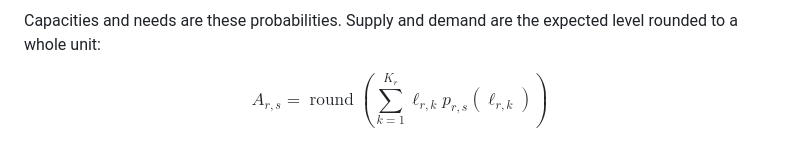
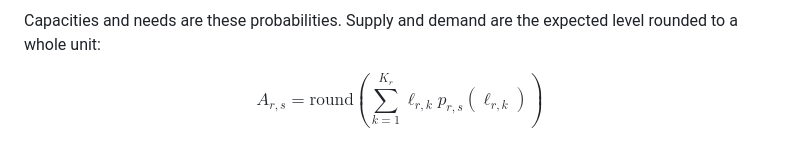
Before and after one commit to hcubasd/netsy, a Markdown page: README.md, the part around the change. Rendered like a GitHub page.

Commit message:
Use \mathrm for round in the README
GitHub's math renderer does not allow \operatorname.

Co-Authored-By: Claude Sonnet 5 <noreply@anthropic.com>
Claude-Session: https://claude.ai/code/session_012Tz2etChRJxH6WN3yU24x3

```diff
--- a/README.md
+++ b/README.md
@@ -80,4 +80,4 @@ $$p_{r,s}(\ell_{r,k}) = F_{r,s}(k) - F_{r,s}(k-1)$$
 
 Capacities and needs are these probabilities. Supply and demand are the expected level rounded to a whole unit:
 
-$$A_{r,s} = \operatorname{round}\left( \sum_{k=1}^{K_r} \ell_{r,k} p_{r,s}(\ell_{r,k}) \right)$$
+$$A_{r,s} = \mathrm{round}\left( \sum_{k=1}^{K_r} \ell_{r,k} p_{r,s}(\ell_{r,k}) \right)$$
```
